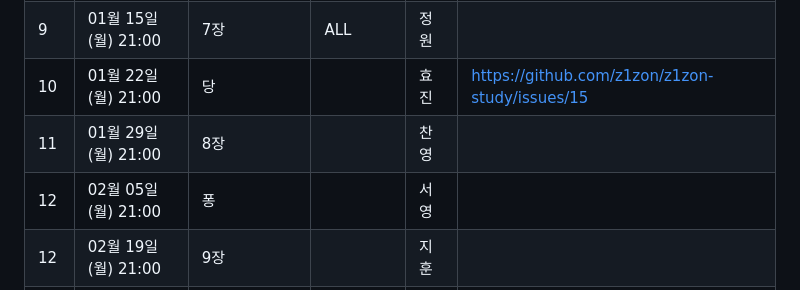
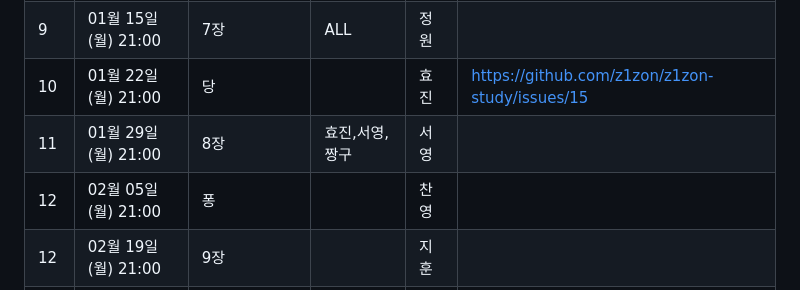
Before and after one commit to z1zon/z1zon-study, a Markdown page: README.md, the part around the change. Drawn GitHub-style.

Commit message:
일정수정

```diff
--- a/README.md
+++ b/README.md
@@ -83,8 +83,8 @@
 | 7 | 12월 11일 (월) 22:40 | 퐁                | ALL | 서영 | [#4](https://github.com/z1zon/z1zon-study/issues/4)                               |
 | 8 | 01월 07일 (일) 20:00 | 6장               | 서영,찬영,지훈,정원 | 지훈 |                                |
 | 9 | 01월 15일 (월) 21:00 | 7장                | ALL | 정원 |                                |
-| 10 | 01월 22일 (월) 21:00 | 당               |  | 효진 | https://github.com/z1zon/z1zon-study/issues/15                               |
-| 11 | 01월 29일 (월) 21:00 | 8장                |  | 찬영 |                                |
-| 12 | 02월 05일 (월) 21:00 | 퐁                |  | 서영 |                                |
+| 10 | 01월 22일 (월) 21:00 | 당               |  | 효진 | https://github.com/z1zon/z1zon-study/issues/15                               | 효진,서영,찬영,지훈
+| 11 | 01월 29일 (월) 21:00 | 8장                | 효진,서영,짱구  | 서영 |                                |
+| 12 | 02월 05일 (월) 21:00 | 퐁                |  | 찬영 |                                |
 | 12 | 02월 19일 (월) 21:00 | 9장                |  | 지훈 |                                |
 | 12 | 02월 26일 (월) 21:00 | 당                |  | 정원 |                                |
```
